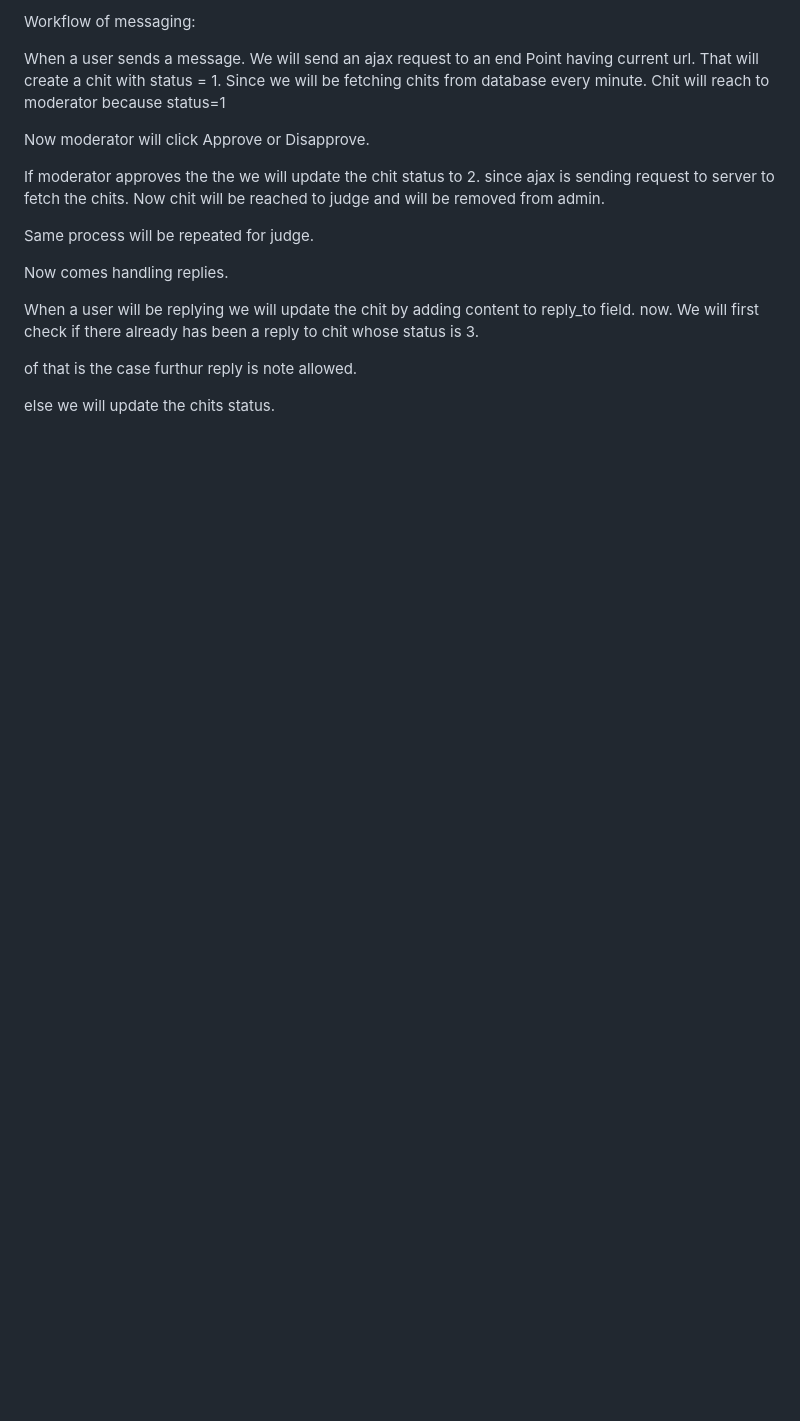
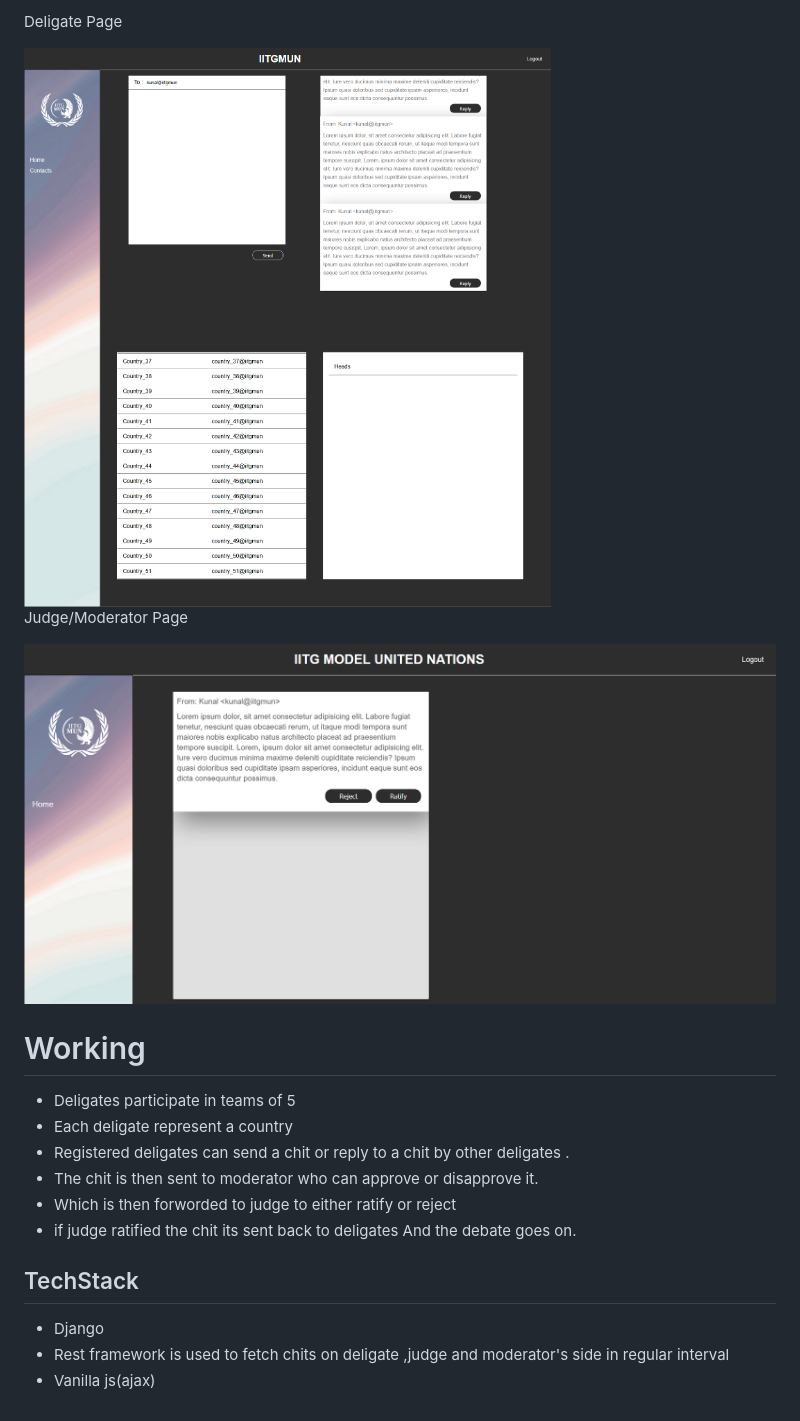
Before and after one commit to KunalSolanke/Mun, a Markdown page: Readme.md, the part around the change printed below. Rendered like a GitHub page; pictures changed too: ss/deligate_page.png (added), ss/jude_page.png (added); blank space fills up the shorter version.

```diff
--- a/Readme.md
+++ b/Readme.md
@@ -40,24 +18,27 @@ To each user chits will be displayed depending upon the status of the chits
 
-Workflow of messaging:
-
-When a user sends a message. We will send an ajax request to an end Point having current url. That will create a chit
-with status = 1. Since we will be fetching chits from database every minute. Chit will reach to moderator because status=1
-
-Now moderator will click Approve or Disapprove.
-
-If moderator approves the the we will update the chit status to 2.
-since ajax is sending request to server to fetch the chits.
-Now chit will be reached to judge and will be removed from admin.
-
-Same process will be repeated for judge.
+Deligate Page
 
 
-Now comes handling replies.
+<img src="./ss/deligate_page.png">
 
 
-When a user will be replying we will update the chit by adding content to reply_to field.
-now. We will first check if there already has been a reply to chit whose status is 3.
+Judge/Moderator Page
 
-of that is the case furthur reply is note allowed.
 
-else we will update the chits status.
+<img src="./ss/jude_page.png">
+
+
+
+# Working
+- Deligates participate in teams of 5
+- Each deligate represent a country
+ - Registered deligates can send a chit or reply to a chit by other deligates .
+- The chit is then sent to moderator who can approve or disapprove it.
+- Which is then forworded to judge to either ratify or reject
+- if judge ratified the chit its sent back to deligates
+And the debate goes on.
+
+## TechStack
+- Django
+- Rest framework is used to fetch chits on deligate ,judge and moderator's side in regular interval
+- Vanilla js(ajax)
```
Also changed, not shown: other parts of Readme.md (+8 -30 lines), 3 other files.
